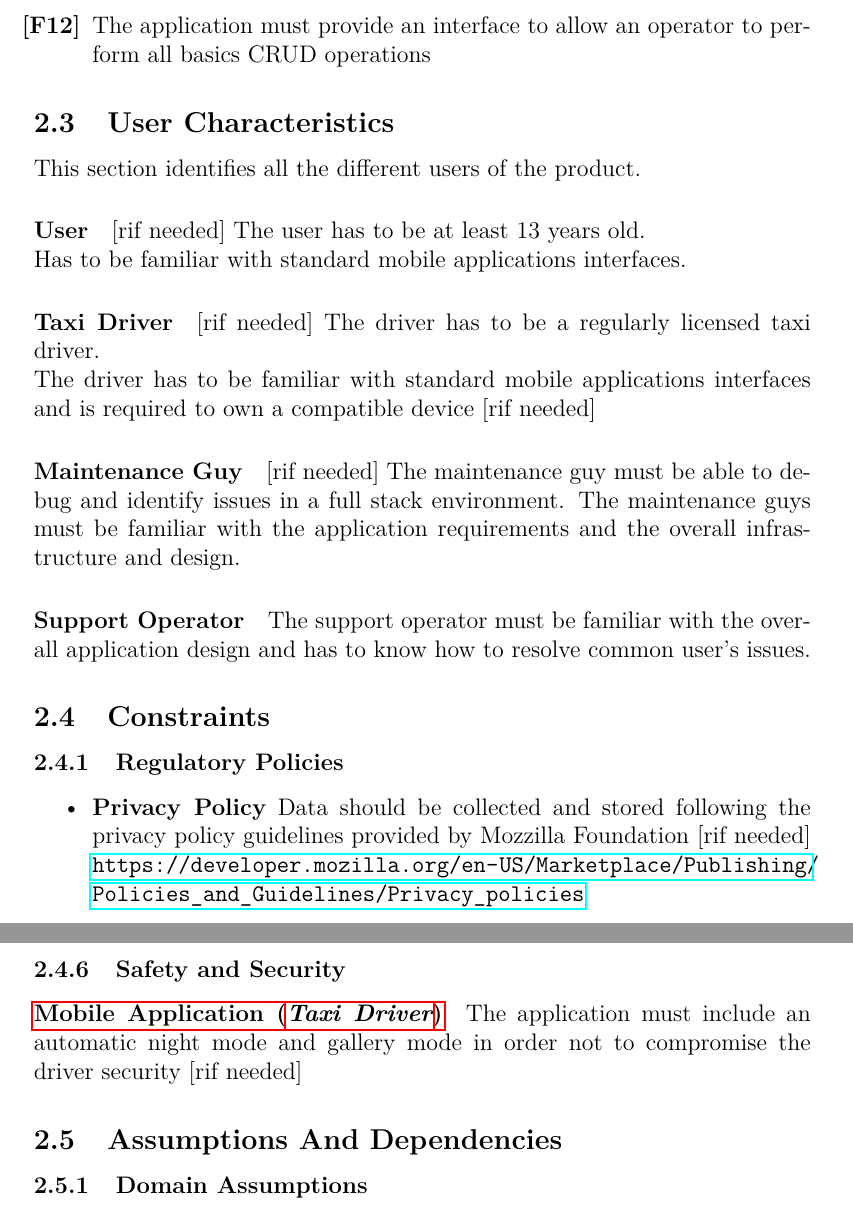
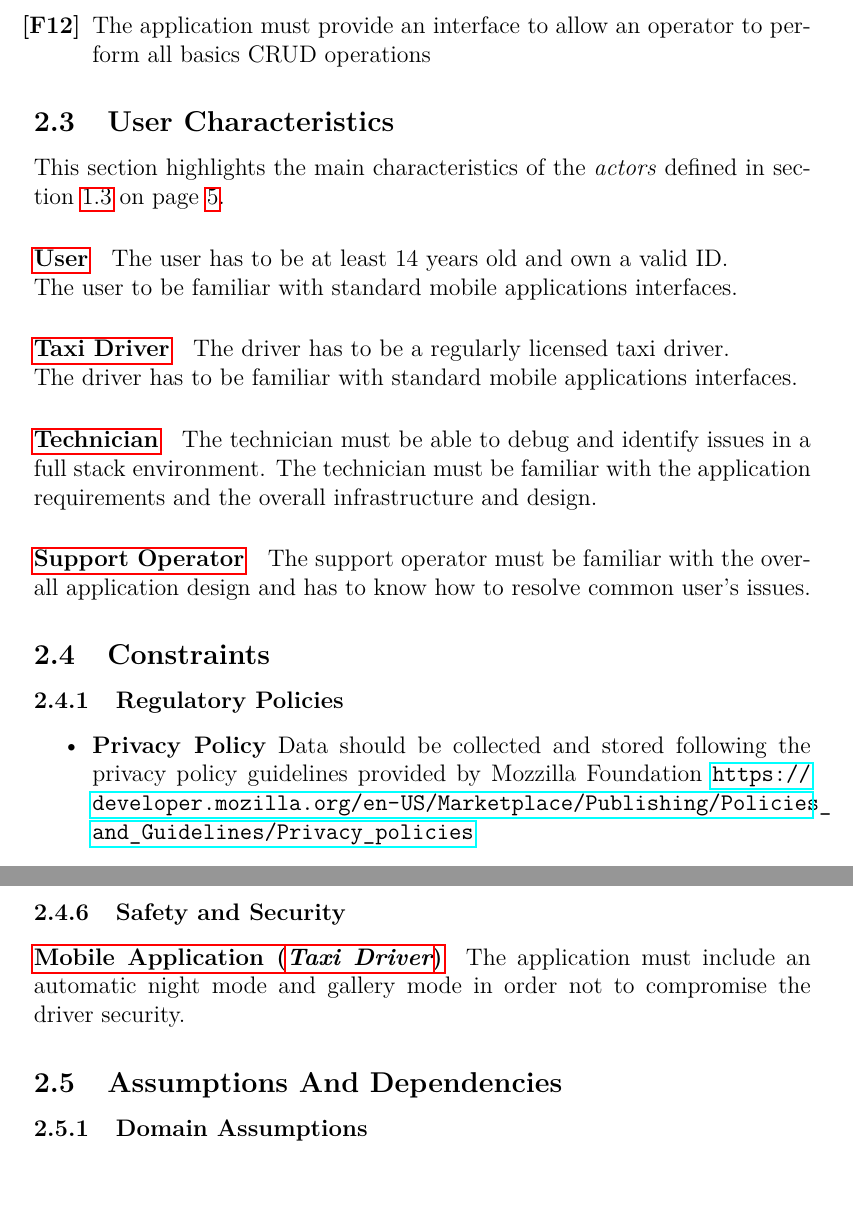
Before and after one commit to Angtrim/se2-project-ega, a LaTeX document (development/RASD/main.tex, which reads development/overall-description/overall-description.tex): two parts of pages 10 and 12 of 12, joined at a grey line, cut so that both start at the same text. Compiled offline with pdfLaTeX.

Commit message:
References fixed

```diff
--- a/development/RASD/main.tex
+++ b/development/RASD/main.tex
@@ -1,6 +1,6 @@
 \documentclass[12pt, a4paper]{article}
-%\usepackage[utf8]{inputenc}
 \usepackage{enumitem, lmodern}
+\usepackage[bottom]{footmisc}
 \usepackage{import}
 \usepackage{tocbibind}
 \usepackage[bookmarks, breaklinks]{hyperref}
--- a/development/overall-description/overall-description.tex
+++ b/development/overall-description/overall-description.tex
@@ -158,13 +159,14 @@ This section highlights the main product functions sorted by application.
 
 \subsection{User Characteristics}
 \label{sub:user_characteristics}
-This section identifies all the different users of the product.
-\paragraph{User}\label{par:user} [rif needed] The user has to be at least 13 years old.\\
-Has to be familiar with standard mobile applications interfaces.
-\paragraph{Taxi Driver}\label{par:taxy_driver} [rif needed] The driver has to be a regularly licensed taxi driver.\\ The driver has to be familiar with standard mobile applications interfaces and is required to own a compatible device [rif needed]
-\paragraph{Maintenance Guy} \label{par:maintenance_guy}
-[rif needed] The maintenance guy must be able to debug and identify issues in a full stack environment. The maintenance guys must be familiar with the application requirements and the overall infrastructure and design.
-\paragraph{Support Operator} \label{par:support_operator} The support operator must be familiar with the overall application design and has to know how to resolve common user's issues.
+This section highlights the main characteristics of the  \emph{actors} defined in section \ref{sub:def} on page \pageref{sub:def}.
+
+\paragraph{\nameref{def:user}} The user has to be at least 14 years old and own a valid ID.\\
+The user to be familiar with standard mobile applications interfaces.
+\paragraph{\nameref{def:taxidriver}} The driver has to be a regularly licensed taxi driver.\\ The driver has to be familiar with standard mobile applications interfaces.
+\paragraph{\nameref{def:technician}}
+The technician must be able to debug and identify issues in a full stack environment. The technician must be familiar with the application requirements and the overall infrastructure and design.
+\paragraph{\nameref{def:operator}}  The support operator must be familiar with the overall application design and has to know how to resolve common user's issues.
 
 \subsection{Constraints}
 \label{sub:constraints}
@@ -172,8 +174,8 @@ Has to be familiar with standard mobile applications interfaces.
 \subsubsection{Regulatory Policies}
 \label{ssub:regulatory_policies}
 \begin{itemize}
-	\item \textbf{Privacy Policy} Data should be collected and stored following the privacy policy guidelines provided by Mozzilla Foundation [rif needed] 	\url{https://developer.mozilla.org/en-US/Marketplace/Publishing/Policies_and_Guidelines/Privacy_policies}
-	\item \textbf{Taxi Driver Policy} The client application for taxi drivers must be accessible only by registered and regularly licensed driver.[rif neeeded]
+	\item \textbf{Privacy Policy} Data should be collected and stored following the privacy policy guidelines provided by Mozzilla Foundation \url{https://developer.mozilla.org/en-US/Marketplace/Publishing/Policies_and_Guidelines/Privacy_policies}
+	\item \textbf{Taxi Driver Policy} The client application for taxi drivers must be accessible only by registered and regularly licensed driver.
 \end{itemize}
 
 \subsubsection{Hardware Limitations}
@@ -210,7 +212,7 @@ The system must reach a 99.99\% uptime (corresponding to a inactivity time of 50
 \subsubsection{Safety and Security}
 \label{ssub:safety_and_security}
 \paragraph{\nameref{app:mobiledriver}}
-The application must include an automatic night mode and gallery mode in order not to compromise the driver security [rif needed]
+The application must include an automatic night mode and gallery mode in order not to compromise the driver security.
 
 \subsection{Assumptions And Dependencies}
 \label{sub:assumptions_and_dependencies}
```
Also changed, not shown: development/introduction/introduction.tex (+1 -1 lines), development/RASD/main.pdf, development/overall-description/overall-description.tex (15 more changed lines).
